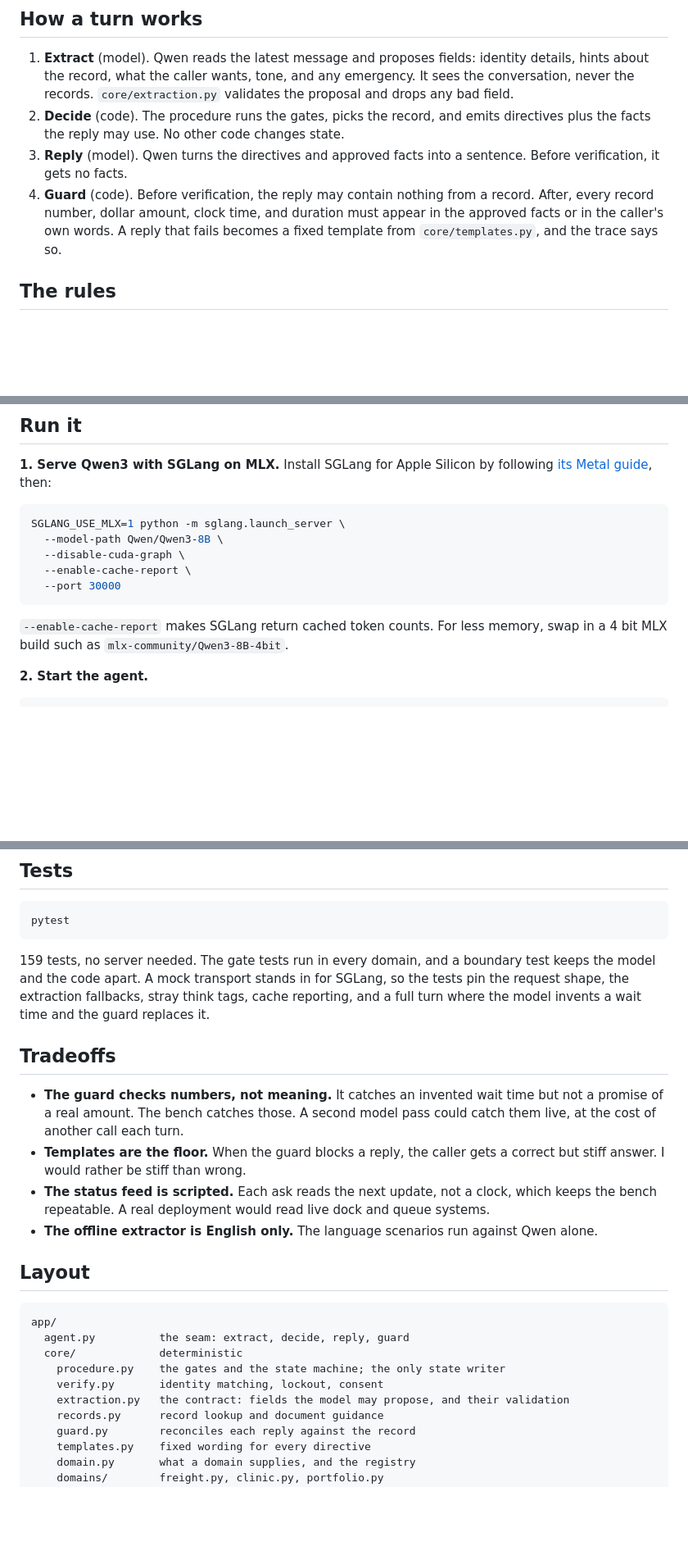
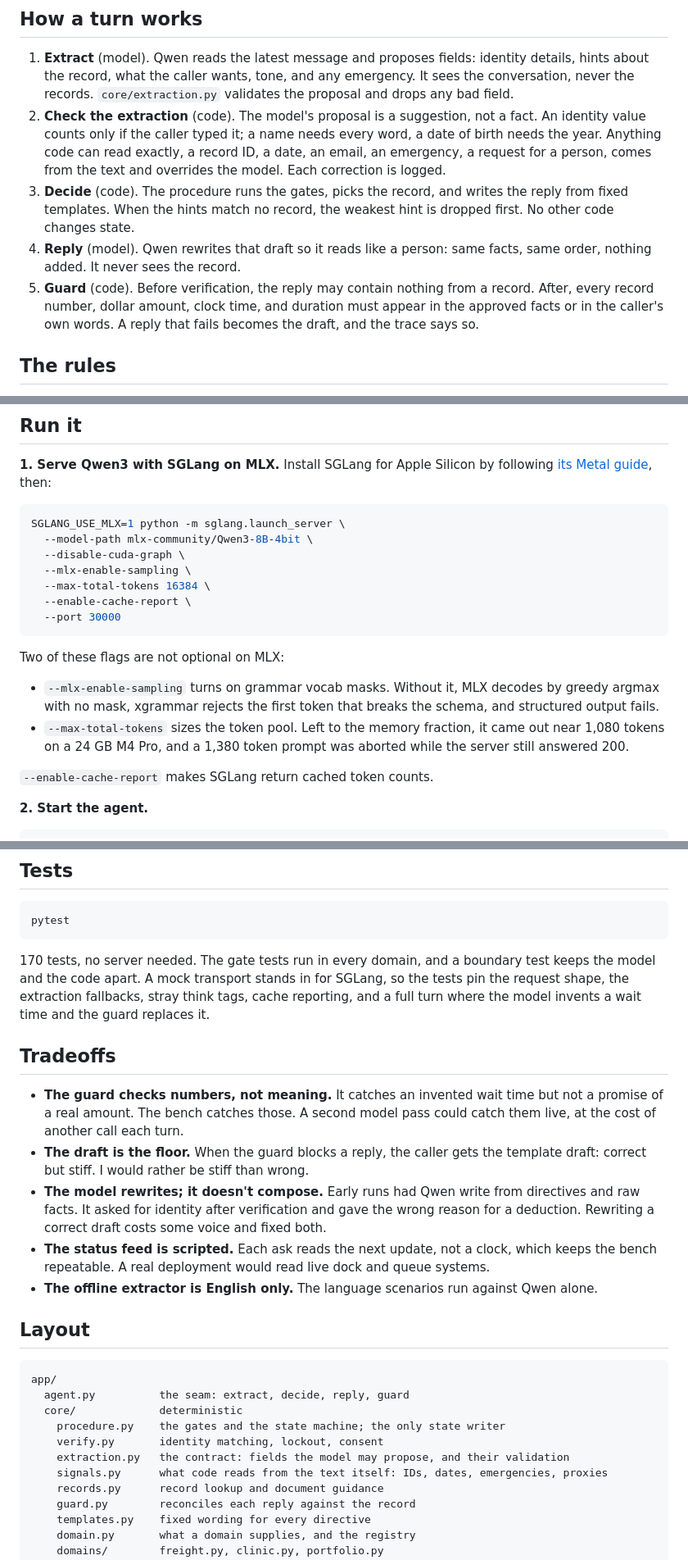
Before and after one commit to jlee5814/agent-of-record, a Markdown page: README.md, 3 parts joined by grey strips. Shown at 82% size. GitHub-like rendering; blank space fills up the shorter version.

````diff
--- a/README.md
+++ b/README.md
@@ -49,9 +49,10 @@ The code lives in two packages with one seam between them.
 ## How a turn works
 
 1. **Extract** (model). Qwen reads the latest message and proposes fields: identity details, hints about the record, what the caller wants, tone, and any emergency. It sees the conversation, never the records. `core/extraction.py` validates the proposal and drops any bad field.
-2. **Decide** (code). The procedure runs the gates, picks the record, and emits directives plus the facts the reply may use. No other code changes state.
-3. **Reply** (model). Qwen turns the directives and approved facts into a sentence. Before verification, it gets no facts.
-4. **Guard** (code). Before verification, the reply may contain nothing from a record. After, every record number, dollar amount, clock time, and duration must appear in the approved facts or in the caller's own words. A reply that fails becomes a fixed template from `core/templates.py`, and the trace says so.
+2. **Check the extraction** (code). The model's proposal is a suggestion, not a fact. An identity value counts only if the caller typed it; a name needs every word, a date of birth needs the year. Anything code can read exactly, a record ID, a date, an email, an emergency, a request for a person, comes from the text and overrides the model. Each correction is logged.
+3. **Decide** (code). The procedure runs the gates, picks the record, and writes the reply from fixed templates. When the hints match no record, the weakest hint is dropped first. No other code changes state.
+4. **Reply** (model). Qwen rewrites that draft so it reads like a person: same facts, same order, nothing added. It never sees the record.
+5. **Guard** (code). Before verification, the reply may contain nothing from a record. After, every record number, dollar amount, clock time, and duration must appear in the approved facts or in the caller's own words. A reply that fails becomes the draft, and the trace says so.
 
 ## The rules
 
@@ -77,13 +78,20 @@ The code lives in two packages with one seam between them.
 
 ```bash
 SGLANG_USE_MLX=1 python -m sglang.launch_server \
-  --model-path Qwen/Qwen3-8B \
+  --model-path mlx-community/Qwen3-8B-4bit \
   --disable-cuda-graph \
+  --mlx-enable-sampling \
+  --max-total-tokens 16384 \
   --enable-cache-report \
   --port 30000
 ```
 
-`--enable-cache-report` makes SGLang return cached token counts. For less memory, swap in a 4 bit MLX build such as `mlx-community/Qwen3-8B-4bit`.
+Two of these flags are not optional on MLX:
+
+- `--mlx-enable-sampling` turns on grammar vocab masks. Without it, MLX decodes by greedy argmax with no mask, xgrammar rejects the first token that breaks the schema, and structured output fails.
+- `--max-total-tokens` sizes the token pool. Left to the memory fraction, it came out near 1,080 tokens on a 24 GB M4 Pro, and a 1,380 token prompt was aborted while the server still answered 200.
+
+`--enable-cache-report` makes SGLang return cached token counts.
 
 **2. Start the agent.**
 
@@ -121,12 +158,13 @@ A new domain is one Python file and one data folder. Subclass `Domain` in `app/c
 pytest
 ```
 
-159 tests, no server needed. The gate tests run in every domain, and a boundary test keeps the model and the code apart. A mock transport stands in for SGLang, so the tests pin the request shape, the extraction fallbacks, stray think tags, cache reporting, and a full turn where the model invents a wait time and the guard replaces it.
+170 tests, no server needed. The gate tests run in every domain, and a boundary test keeps the model and the code apart. A mock transport stands in for SGLang, so the tests pin the request shape, the extraction fallbacks, stray think tags, cache reporting, and a full turn where the model invents a wait time and the guard replaces it.
 
 ## Tradeoffs
 
 - **The guard checks numbers, not meaning.** It catches an invented wait time but not a promise of a real amount. The bench catches those. A second model pass could catch them live, at the cost of another call each turn.
-- **Templates are the floor.** When the guard blocks a reply, the caller gets a correct but stiff answer. I would rather be stiff than wrong.
+- **The draft is the floor.** When the guard blocks a reply, the caller gets the template draft: correct but stiff. I would rather be stiff than wrong.
+- **The model rewrites; it doesn't compose.** Early runs had Qwen write from directives and raw facts. It asked for identity after verification and gave the wrong reason for a deduction. Rewriting a correct draft costs some voice and fixed both.
 - **The status feed is scripted.** Each ask reads the next update, not a clock, which keeps the bench repeatable. A real deployment would read live dock and queue systems.
 - **The offline extractor is English only.** The language scenarios run against Qwen alone.
 
@@ -139,6 +177,7 @@ app/
     procedure.py    the gates and the state machine; the only state writer
     verify.py       identity matching, lockout, consent
     extraction.py   the contract: fields the model may propose, and their validation
+    signals.py      what code reads from the text itself: IDs, dates, emergencies, proxies
     records.py      record lookup and document guidance
     guard.py        reconciles each reply against the record
     templates.py    fixed wording for every directive
````
Also changed, not shown: other parts of README.md (+30 -1 lines).
